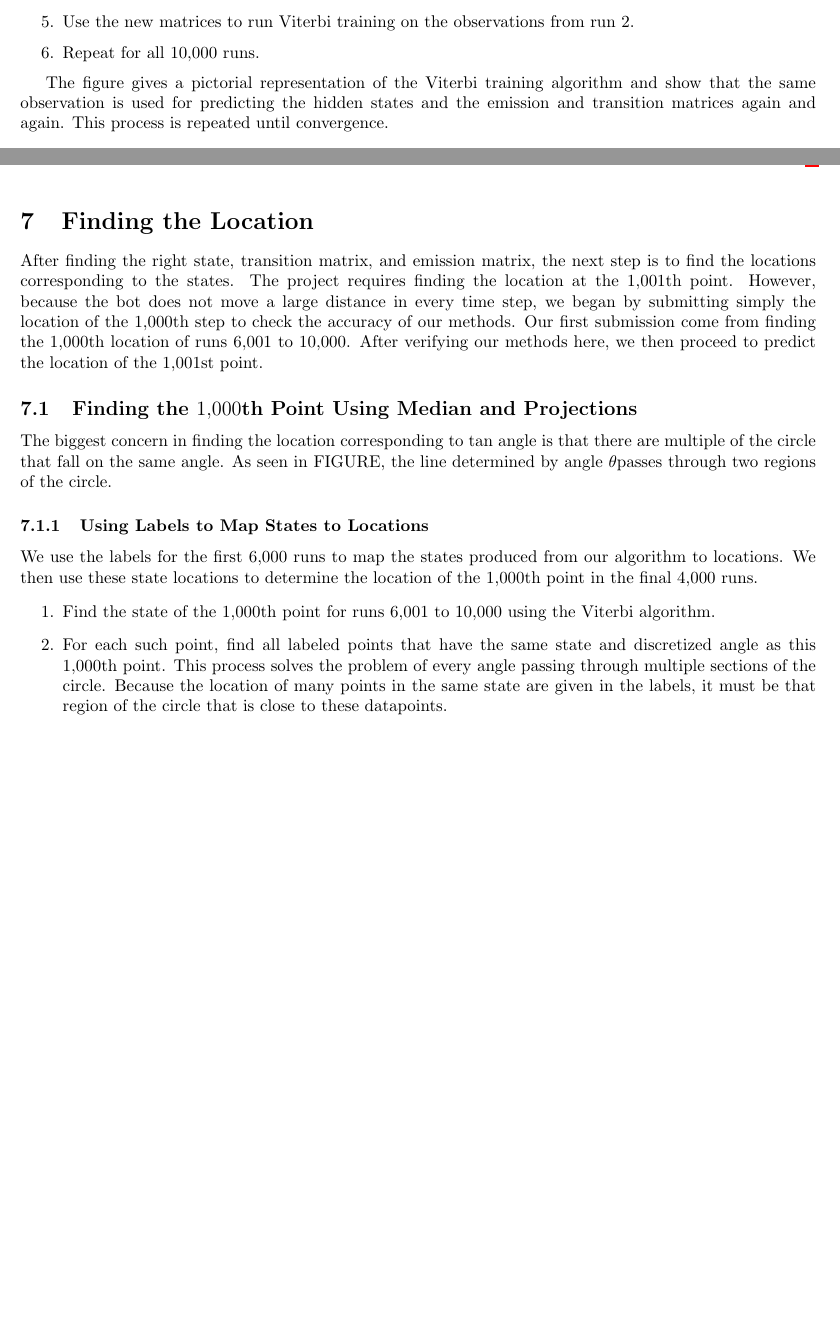
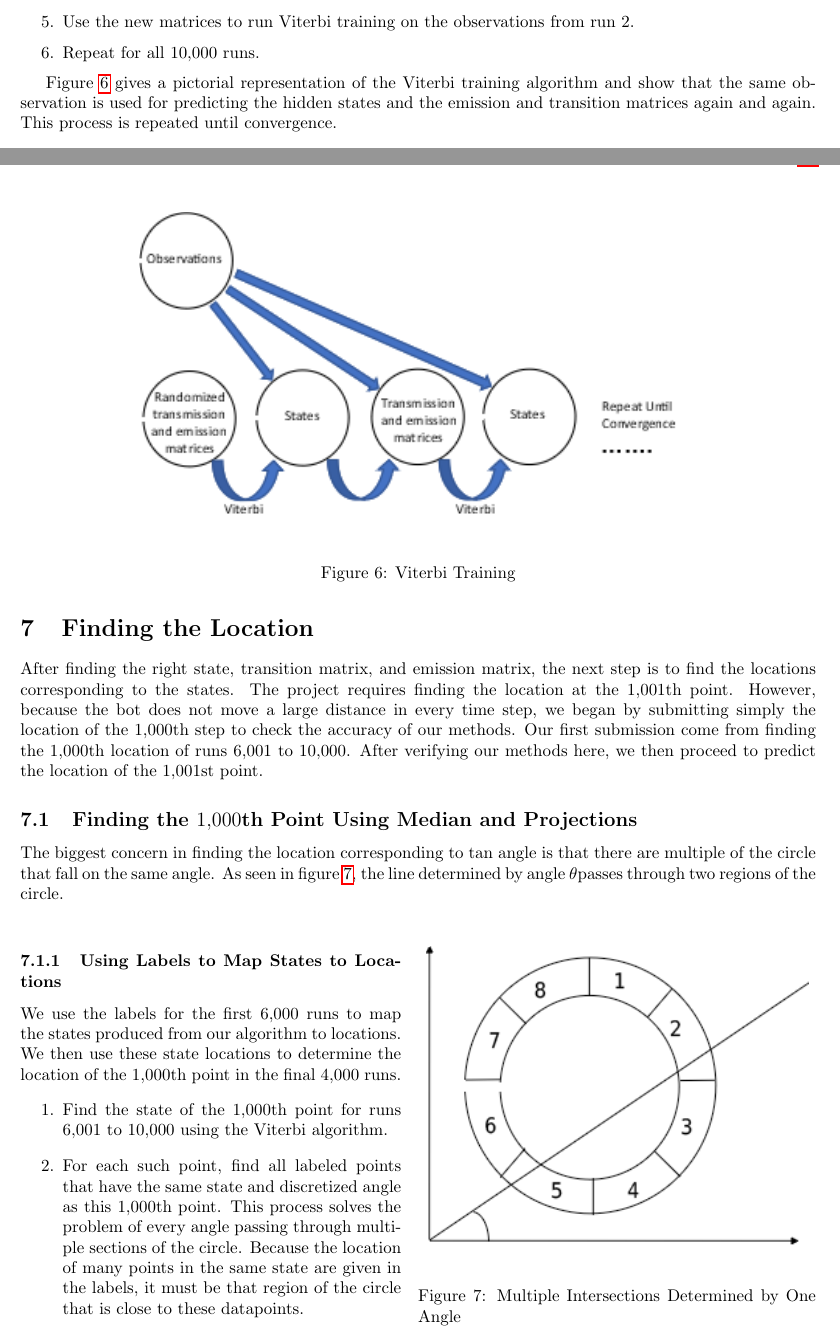
Before and after one commit to JaydevKshirsagar/MLDS_Kaggle_2, a LaTeX document (report.tex): two parts of pages 8 and 9 of 9 before the commit and two parts of pages 8 and 9 of 10 after it, joined at a grey line, cut so that both start at the same text, the shorter picture padded with empty space. The pictures show the PDF file report.pdf that the author committed with the source.

Commit message:
Make images for viterbi and location finding

```diff
--- a/report.tex
+++ b/report.tex
@@ -400,5 +400,9 @@ The steps of our implementation are as follows:
 \item Repeat for all $\num{10000}$~runs.
 \end{enumerate}
 
-% TODO figure
+\begin{figure}[h]
+  \centering
+  \includegraphics[width=0.7\textwidth]{images/viterbi-training}
+  \caption{Viterbi Training}\label{fig:viterbi-training}
+\end{figure}
 
@@ -426,9 +429,13 @@ After verifying our methods here, we then proceed to predict the location of the
 \subsection{Finding the $\num{1000}$th Point Using Median and Projections}\label{sec:find-num1000th-point}
 
 The biggest concern in finding the location corresponding to tan angle is that there are multiple of the circle that fall on the same angle.
-As seen in FIGURE, the line determined by angle~$\theta$passes through two regions of the circle.
-% TODO \cref
-% TODO figure
+As seen in \cref{fig:multi-intersect}, the line determined by angle~$\theta$passes through two regions of the circle.
+\begin{wrapfigure}{o}{0.5\textwidth}
+  \begin{center}
+    \includegraphics[width=0.48\textwidth]{images/two-intersection}
+    \caption[multi-intersect]{Multiple Intersections Determined by One Angle}\label{fig:multi-intersect}
+  \end{center}
+\end{wrapfigure}
 
 \subsubsection{Using Labels to Map States to Locations}\label{sec:using-labels-map}
 
```
Also changed, not shown: images/two-intersection.png (added), images/viterbi-training.png (added), report.pdf, report.tex (3 more changed lines).
